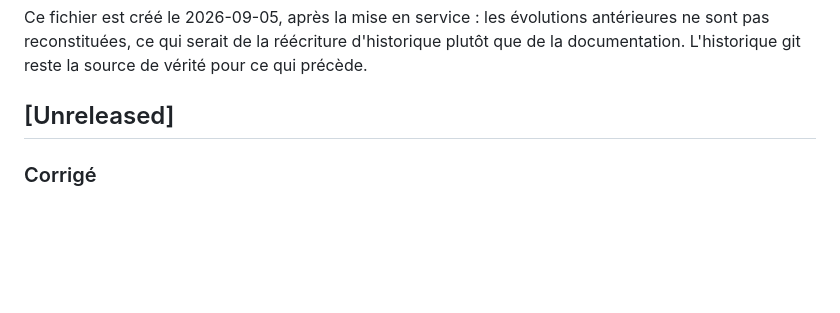
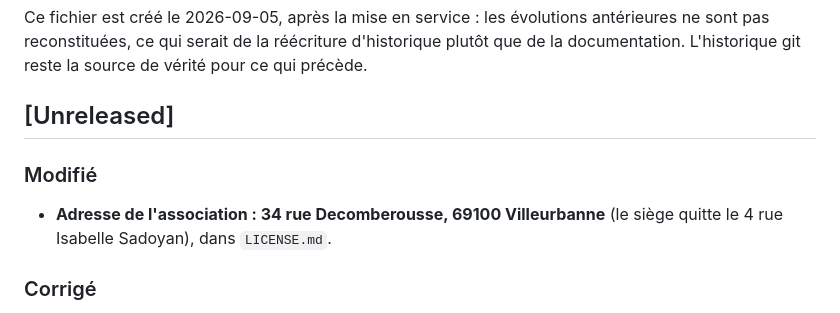
Before and after one commit to bzhzion/beammeup, a Markdown page: CHANGELOG.md, the part around the change. Drawn GitHub-style; blank space fills up the shorter version.

Commit message:
Adresse de l'association : 34 rue Decomberousse

```diff
--- a/CHANGELOG.md
+++ b/CHANGELOG.md
@@ -11,6 +11,10 @@ pas reconstituées, ce qui serait de la réécriture d'historique plutôt que de
 L'historique git reste la source de vérité pour ce qui précède.
 
 ## [Unreleased]
+
+### Modifié
+
+- **Adresse de l'association : 34 rue Decomberousse, 69100 Villeurbanne** (le siège quitte le 4 rue Isabelle Sadoyan), dans `LICENSE.md`.
 
 ### Corrigé
 
```
Also changed, not shown: LICENSE.md (+2 -2 lines).
